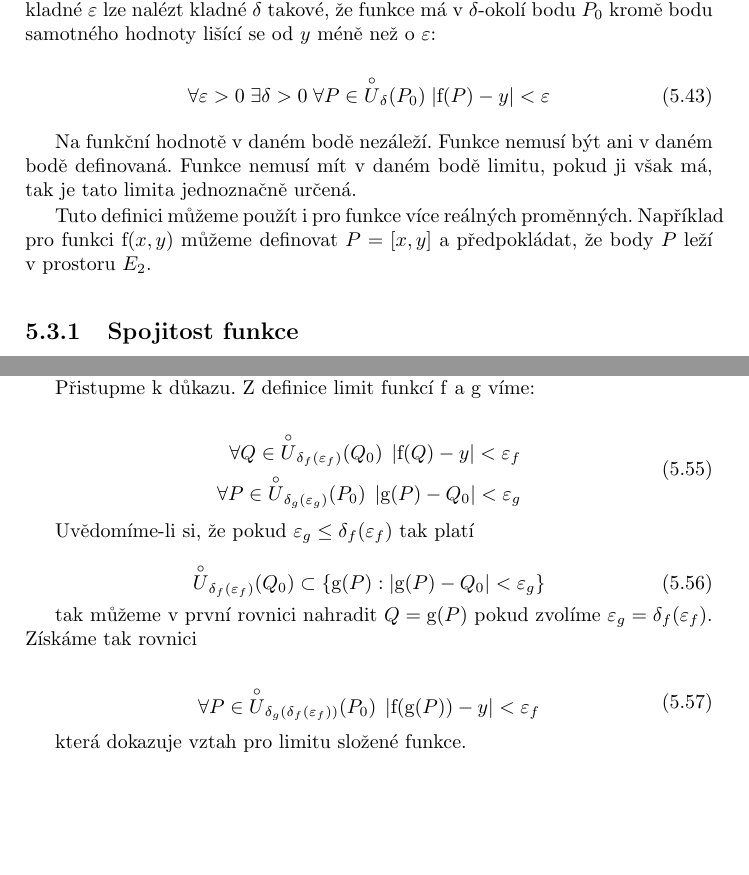
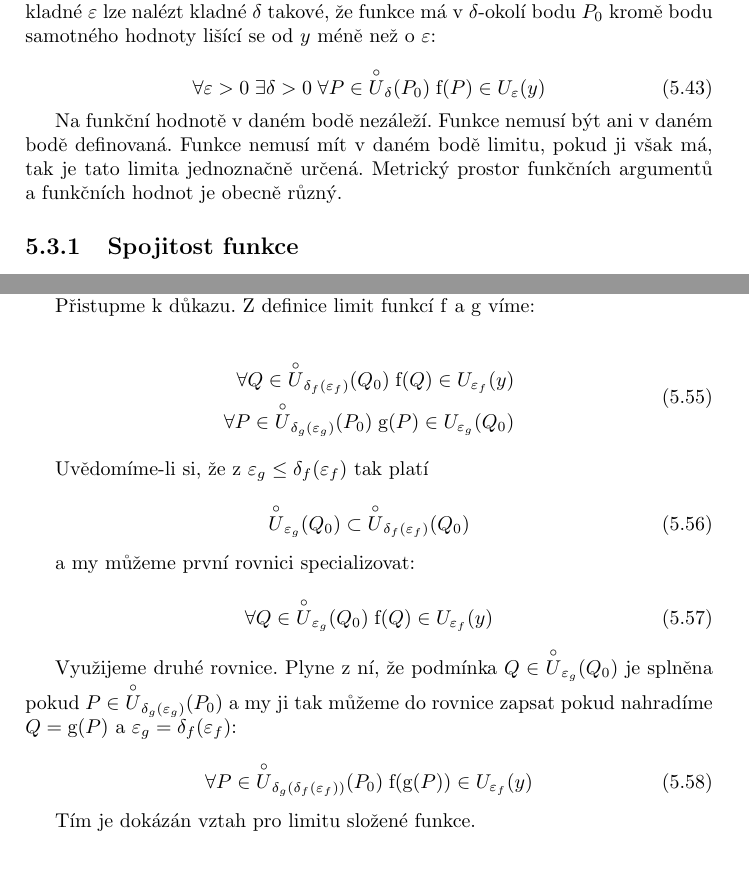
Before and after one commit to LezakPetr/poisson, a LaTeX thesis (poisson.tex, which reads ch_popis_velicin_v_prostoru.tex): two parts of pages 26 and 28 of 97, joined at a grey line, cut so that both start at the same text, the shorter picture padded with empty space. Compiled offline with pdfLaTeX.

Commit message:
Upravena limita slozene funkce

```diff
--- a/ch_popis_velicin_v_prostoru.tex
+++ b/ch_popis_velicin_v_prostoru.tex
@@ -580,12 +580,10 @@ Pokud v~dalším textu neuvedeme jinak, tak za metrický prostor budeme považov
 Limitou funkce \(y = \lim_{P \to P_0} \mathrm{f}(P)\) rozumíme to, k~jaké funkční hodnotě se funkce blíží, pokud se její argumenty blíží k~bodu \(P\). Přesná definice je následující. To, že funkce \(\mathrm{f(P)}\) má v~bodě \(P_0\) limitu \(y\) znamená, že pro každé kladné \(\varepsilon\) lze nalézt kladné \(\delta\) takové, že funkce má v~\(\delta\)-okolí bodu \(P_0\) kromě bodu samotného hodnoty lišící se od \(y\) méně než o~\(\varepsilon\):
 
 \begin{equation}
-\forall \varepsilon > 0 \; \exists \delta > 0 \; \forall P \in \overset{\circ}{U}_{\delta}(P_0) \; |\mathrm{f}(P) - y| < \varepsilon
-\end{equation}
-
-Na funkční hodnotě v~daném bodě nezáleží. Funkce nemusí být ani v~daném bodě definovaná. Funkce nemusí mít v~daném bodě limitu, pokud ji však má, tak je tato limita jednoznačně určená.
-
-Tuto definici můžeme použít i~pro funkce více reálných proměnných. Například pro funkci \(\mathrm{f}(x, y)\) můžeme definovat \(P = [x, y]\) a~předpokládat, že body \(P\) leží v~prostoru \(E_2\).
+\forall \varepsilon > 0 \; \exists \delta > 0 \; \forall P \in \overset{\circ}{U}_{\delta}(P_0) \; \mathrm{f}(P) \in U_{\varepsilon}(y)
+\end{equation}
+
+Na funkční hodnotě v~daném bodě nezáleží. Funkce nemusí být ani v~daném bodě definovaná. Funkce nemusí mít v~daném bodě limitu, pokud ji však má, tak je tato limita jednoznačně určená. Metrický prostor funkčních argumentů a~funkčních hodnot je obecně různý.
 
 \subsection{Spojitost funkce}
 \label{sec:spojitost_funkce}
@@ -705,26 +703,30 @@ Přistupme k důkazu. Z~definice limit funkcí \(\mathrm{f}\) a~\(\mathrm{g}\) v
 
 \begin{equation}
 \begin{split}
-\forall Q \in \overset{\circ}{U}_{\delta_f(\varepsilon_f)}(Q_0) \; \left| \mathrm{f}(Q) - y \right| < \varepsilon_f  \\
-\forall P \in \overset{\circ}{U}_{\delta_g(\varepsilon_g)}(P_0) \; \left| \mathrm{g}(P) - Q_0 \right| < \varepsilon_g
-\end{split}
-\end{equation}
-
-Uvědomíme-li si, že pokud \(\varepsilon_g \leq \delta_f(\varepsilon_f)\) tak platí
-
-\begin{equation}
-\overset{\circ}{U}_{\delta_f(\varepsilon_f)}(Q_0) \subset \{\mathrm{g}(P): \left| \mathrm{g}(P) - Q_0 \right| < \varepsilon_g \}
-\end{equation}
-
-tak můžeme v~první rovnici nahradit \(Q = \mathrm{g}(P)\) pokud zvolíme \(\varepsilon_g = \delta_f(\varepsilon_f)\). Získáme tak rovnici
-
-\begin{equation}
-\begin{split}
-\forall P \in \overset{\circ}{U}_{\delta_g(\delta_f(\varepsilon_f))}(P_0) \; \left| \mathrm{f}(\mathrm{g}(P)) - y \right| < \varepsilon_f  \\
-\end{split}
-\end{equation}
-
-která dokazuje vztah pro limitu složené funkce.
+\forall Q \in \overset{\circ}{U}_{\delta_f(\varepsilon_f)}(Q_0) \; \mathrm{f}(Q) \in U_{\varepsilon_f}(y) \\
+\forall P \in \overset{\circ}{U}_{\delta_g(\varepsilon_g)}(P_0) \; \mathrm{g}(P) \in U_{\varepsilon_g}(Q_0)
+\end{split}
+\end{equation}
+
+Uvědomíme-li si, že z~\(\varepsilon_g \leq \delta_f(\varepsilon_f)\) tak platí
+
+\begin{equation}
+\overset{\circ}{U}_{\varepsilon_g}(Q_0) \subset \overset{\circ}{U}_{\delta_f(\varepsilon_f)}(Q_0)
+\end{equation}
+
+a~my můžeme první rovnici specializovat:
+
+\begin{equation}
+\forall Q \in \overset{\circ}{U}_{\varepsilon_g}(Q_0) \; \mathrm{f}(Q) \in U_{\varepsilon_f}(y)
+\end{equation}
+
+Využijeme druhé rovnice. Plyne z~ní, že podmínka \(Q \in \overset{\circ}{U}_{\varepsilon_g}(Q_0)\) je splněna pokud \(P \in \overset{\circ}{U}_{\delta_g(\varepsilon_g)}(P_0)\) a~my ji tak můžeme do rovnice zapsat pokud nahradíme \(Q = \mathrm{g}(P)\) a~\(\varepsilon_g = \delta_f(\varepsilon_f)\):
+
+\begin{equation}
+\forall P \in \overset{\circ}{U}_{\delta_g(\delta_f(\varepsilon_f))}(P_0) \; \mathrm{f}(\mathrm{g}(P)) \in U_{\varepsilon_f}(y)
+\end{equation}
+
+Tím je dokázán vztah pro limitu složené funkce.
 
 \section{Objekty v~prostoru}
 
```
